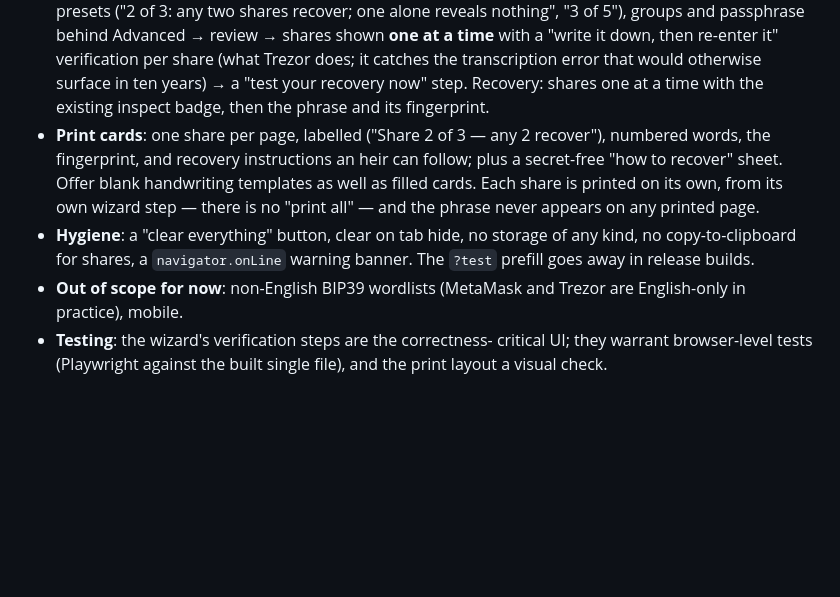
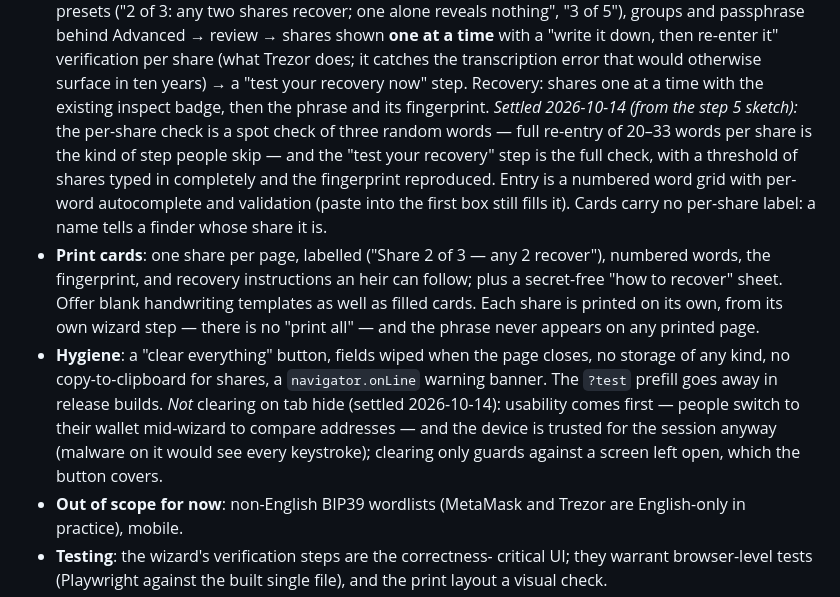
Before and after one commit to heeckhau/recovery-phrase-backup, a Markdown page: ROADMAP.md, the part around the change. Rendered like a GitHub page; blank space fills up the shorter version.

Commit message:
Record the step 5 wizard decisions

```diff
--- a/ROADMAP.md
+++ b/ROADMAP.md
@@ -327,16 +327,28 @@ recommendation in this design, it is the premise.
   catches the transcription error that would otherwise surface in ten
   years) → a "test your recovery now" step. Recovery: shares one at a
   time with the existing inspect badge, then the phrase and its
-  fingerprint.
+  fingerprint. *Settled 2026-10-14 (from the step 5 sketch):* the
+  per-share check is a spot check of three random words — full re-entry
+  of 20–33 words per share is the kind of step people skip — and the
+  "test your recovery" step is the full check, with a threshold of shares
+  typed in completely and the fingerprint reproduced. Entry is a numbered
+  word grid with per-word autocomplete and validation (paste into the
+  first box still fills it). Cards carry no per-share label: a name tells
+  a finder whose share it is.
 - **Print cards**: one share per page, labelled ("Share 2 of 3 — any 2
   recover"), numbered words, the fingerprint, and recovery instructions an
   heir can follow; plus a secret-free "how to recover" sheet. Offer blank
   handwriting templates as well as filled cards. Each share is printed on
   its own, from its own wizard step — there is no "print all" — and the
   phrase never appears on any printed page.
-- **Hygiene**: a "clear everything" button, clear on tab hide, no storage
-  of any kind, no copy-to-clipboard for shares, a `navigator.onLine`
-  warning banner. The `?test` prefill goes away in release builds.
+- **Hygiene**: a "clear everything" button, fields wiped when the page
+  closes, no storage of any kind, no copy-to-clipboard for shares, a
+  `navigator.onLine` warning banner. The `?test` prefill goes away in
+  release builds. *Not* clearing on tab hide (settled 2026-10-14):
+  usability comes first — people switch to their wallet mid-wizard to
+  compare addresses — and the device is trusted for the session anyway
+  (malware on it would see every keystroke); clearing only guards
+  against a screen left open, which the button covers.
 - **Out of scope for now**: non-English BIP39 wordlists (MetaMask and
   Trezor are English-only in practice), mobile.
 - **Testing**: the wizard's verification steps are the correctness-
```
